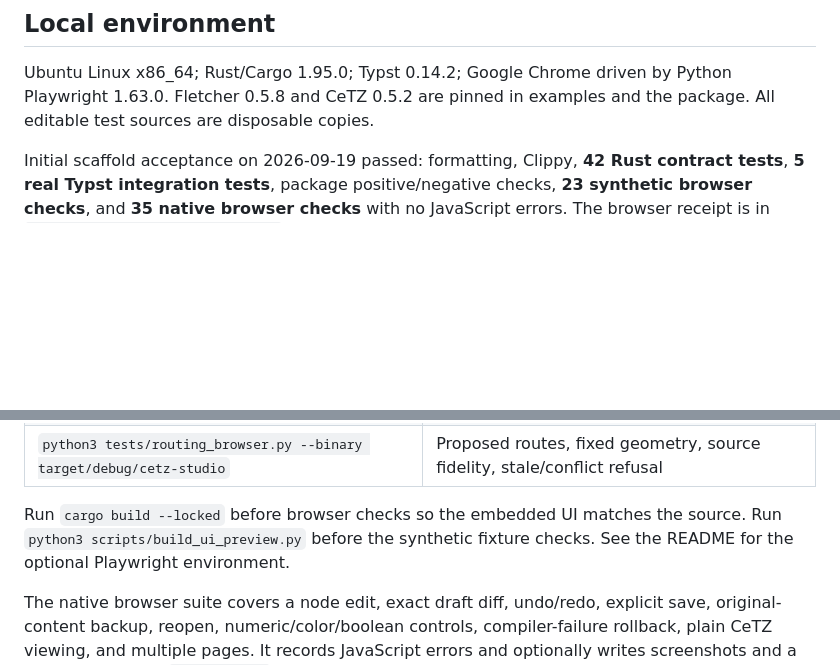
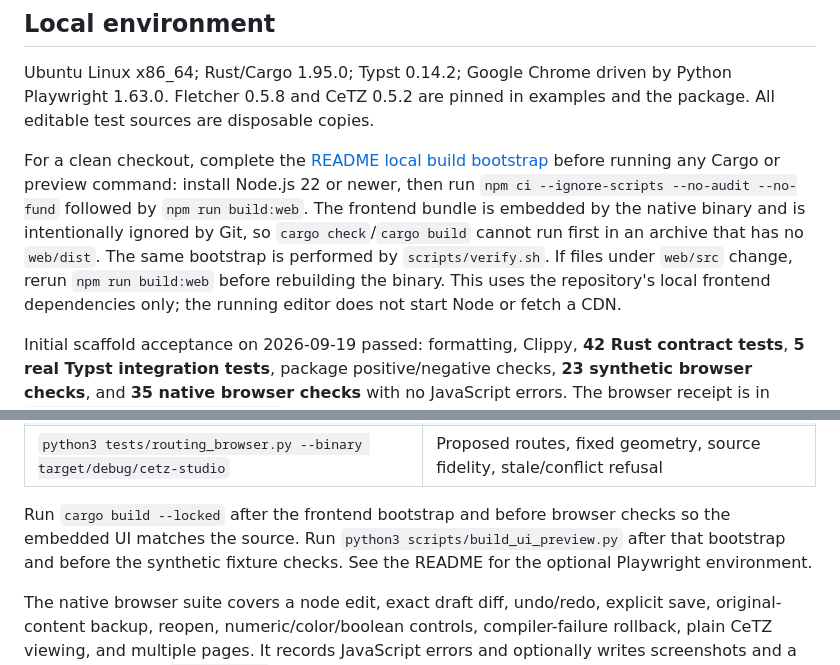
Before and after one commit to JanDuchscherer104/cetz-studio, a Markdown page: VERIFICATION.md, 2 parts joined by grey strips. Drawn GitHub-style; blank space fills up the shorter version.

Commit message:
docs: document frontend bootstrap for verification

```diff
--- a/VERIFICATION.md
+++ b/VERIFICATION.md
@@ -9,6 +9,16 @@ adds executed native verification and a real browser suite. The synthetic
 Ubuntu Linux x86_64; Rust/Cargo 1.95.0; Typst 0.14.2; Google Chrome driven by
 Python Playwright 1.63.0. Fletcher 0.5.8 and CeTZ 0.5.2 are pinned in examples
 and the package. All editable test sources are disposable copies.
+
+For a clean checkout, complete the [README local build bootstrap](README.md#run-locally)
+before running any Cargo or preview command: install Node.js 22 or newer, then
+run `npm ci --ignore-scripts --no-audit --no-fund` followed by `npm run build:web`.
+The frontend bundle is embedded by the native binary and is intentionally
+ignored by Git, so `cargo check`/`cargo build` cannot run first in an archive
+that has no `web/dist`. The same bootstrap is performed by `scripts/verify.sh`.
+If files under `web/src` change, rerun `npm run build:web` before rebuilding the
+binary. This uses the repository's local frontend dependencies only; the
+running editor does not start Node or fetch a CDN.
 
 Initial scaffold acceptance on 2026-09-19 passed: formatting, Clippy, **42 Rust contract
 tests**, **5 real Typst integration tests**, package positive/negative checks,
@@ -49,9 +59,11 @@ insertion, recompiled to an 11-node preview, and left the original source clean.
 | `python3 tests/workspace_browser.py --binary target/debug/cetz-studio` | Project switching, graph/content authoring, deletion, manual routes |
 | `python3 tests/routing_browser.py --binary target/debug/cetz-studio` | Proposed routes, fixed geometry, source fidelity, stale/conflict refusal |
 
-Run `cargo build --locked` before browser checks so the embedded UI matches the
-source. Run `python3 scripts/build_ui_preview.py` before the synthetic fixture
-checks. See the README for the optional Playwright environment.
+Run `cargo build --locked` after the frontend bootstrap and before browser
+checks so the embedded UI matches the source. Run
+`python3 scripts/build_ui_preview.py` after that bootstrap and before the
+synthetic fixture checks. See the README for the optional Playwright
+environment.
 
 The native browser suite covers a node edit, exact draft diff, undo/redo,
 explicit save, original-content backup, reopen, numeric/color/boolean controls,
```
